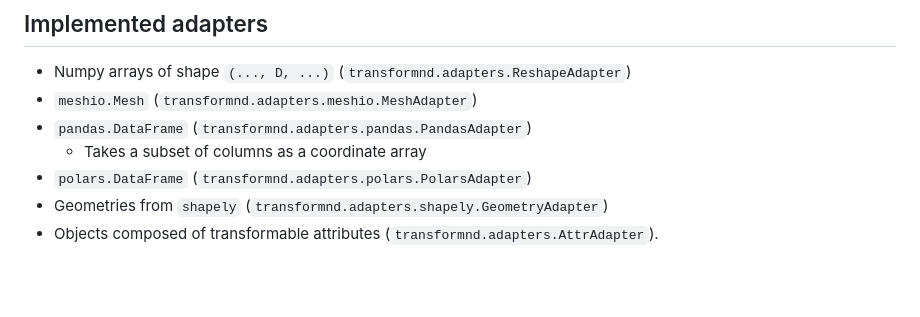
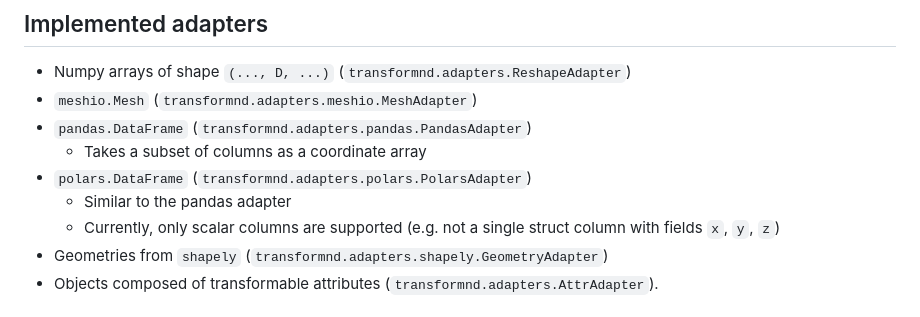
Before and after one commit to clbarnes/transformnd, a Markdown page: README.md, the part around the change. Rendered like a GitHub page; blank space fills up the shorter version.

Commit message:
document missing struct support

```diff
--- a/README.md
+++ b/README.md
@@ -56,6 +56,8 @@ A graph of transforms between defined spaces can be traversed using the `Transfo
 - `pandas.DataFrame` (`transformnd.adapters.pandas.PandasAdapter`)
   - Takes a subset of columns as a coordinate array
 - `polars.DataFrame` (`transformnd.adapters.polars.PolarsAdapter`)
+  - Similar to the pandas adapter
+  - Currently, only scalar columns are supported (e.g. not a single struct column with fields `x`, `y`, `z`)
 - Geometries from `shapely` (`transformnd.adapters.shapely.GeometryAdapter`)
 - Objects composed of transformable attributes (`transformnd.adapters.AttrAdapter`).
 
```
